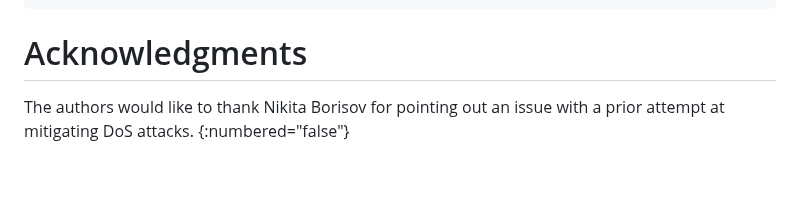
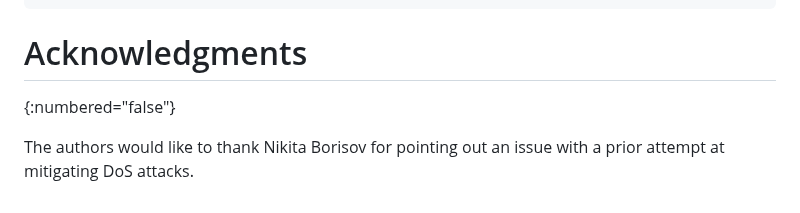
Before and after one commit to chris-wood/draft-amjad-cfrg-partially-blind-rsa, a Markdown page: draft-amjad-cfrg-partially-blind-rsa.md, the part around the change. GitHub-like rendering; blank space fills up the shorter version.

```diff
--- a/draft-amjad-cfrg-partially-blind-rsa.md
+++ b/draft-amjad-cfrg-partially-blind-rsa.md
@@ -896,5 +896,6 @@ d2e4934bb7dc81c90dd63ae744fd8e57bff5e83f98014ca502b6ace876b455d1e
 ~~~
 
 # Acknowledgments
+{:numbered="false"}
+
 The authors would like to thank Nikita Borisov for pointing out an issue with a prior attempt at mitigating DoS attacks.
-{:numbered="false"}
```
